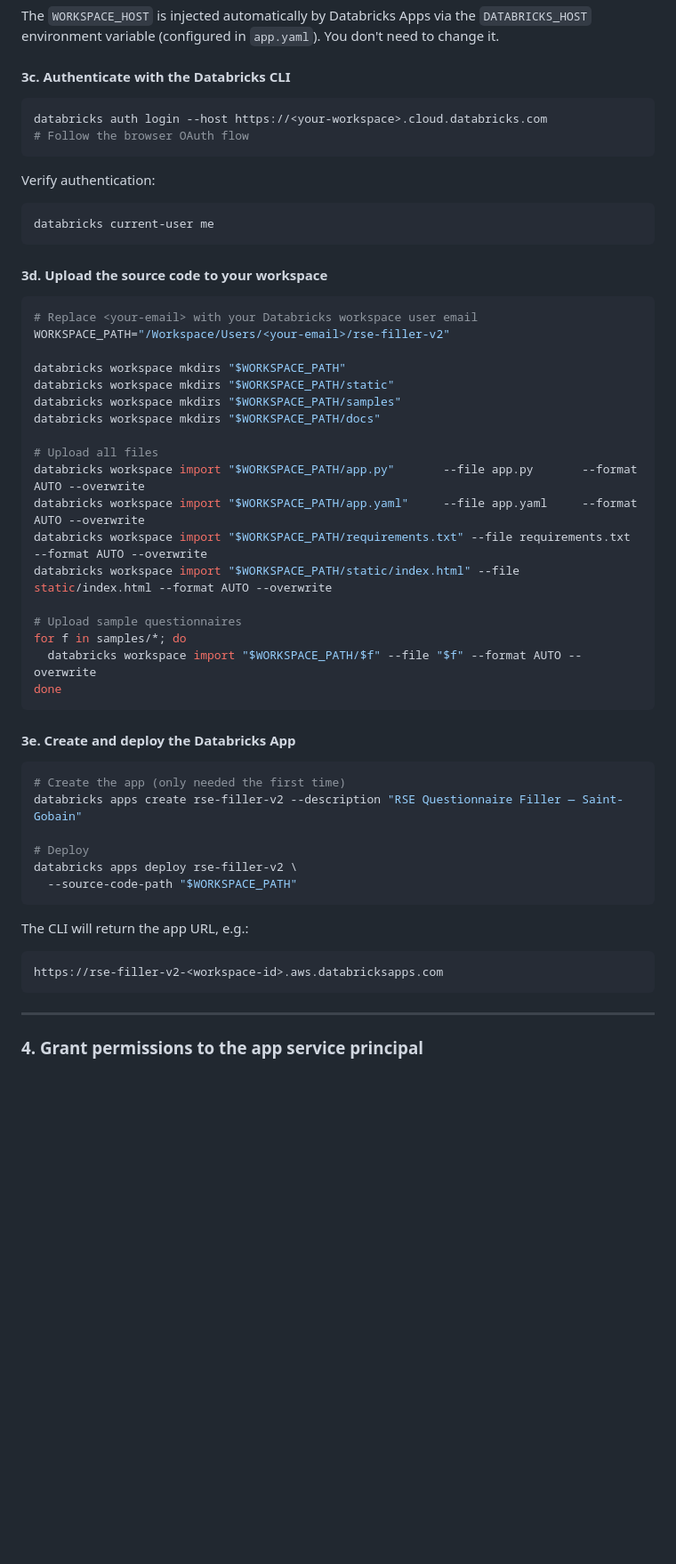
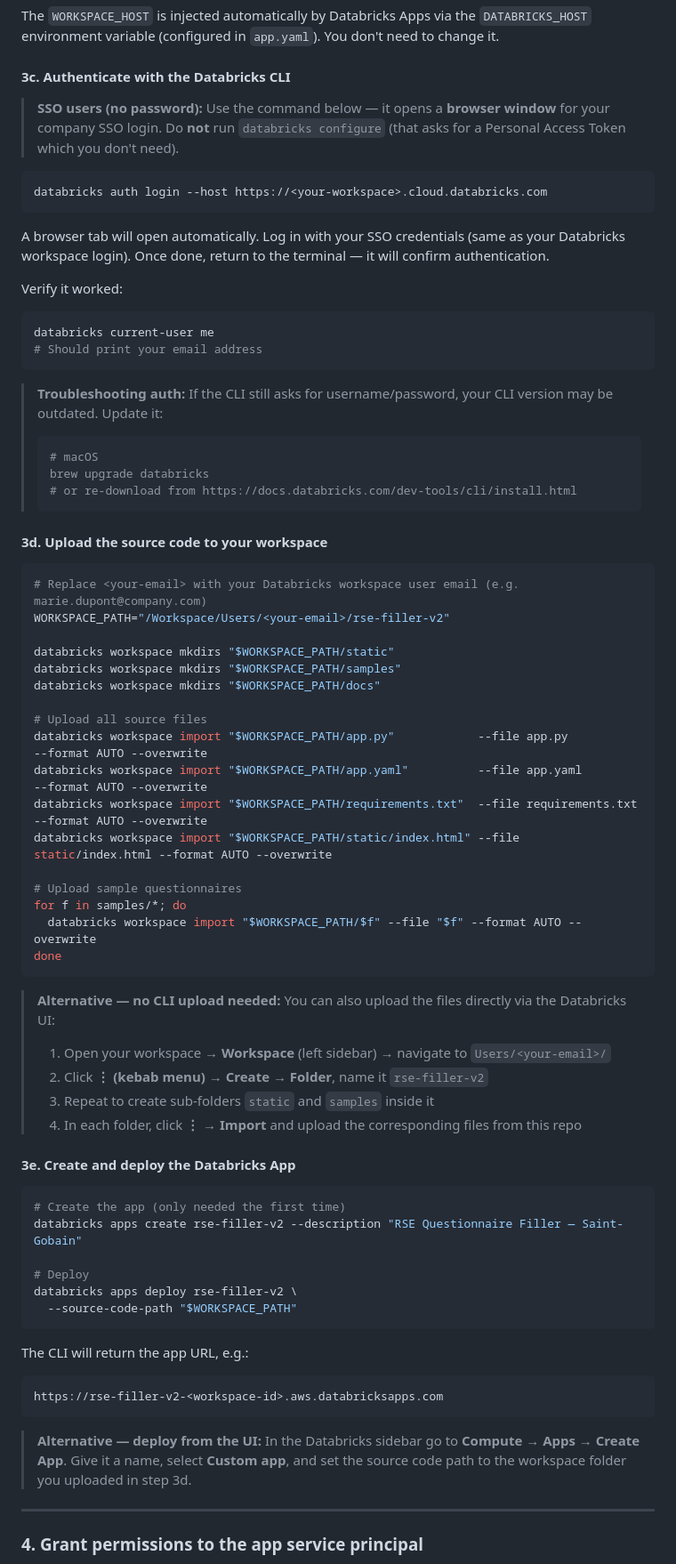
Before and after one commit to rodrimanu16/rse-filler-v2, a Markdown page: README.md, the part around the change. Shown at 89% size. GitHub-like rendering; blank space fills up the shorter version.

Commit message:
Improve deployment guide for SSO users
- Explicitly warn against 'databricks configure' (asks for PAT)
- Clarify 'databricks auth login' opens a browser SSO flow
- Add CLI update instructions for outdated versions
- Add UI-based alternative for both file upload and app deployment
- No CLI password or PAT required for SSO workspaces

Co-authored-by: Isaac

````diff
--- a/README.md
+++ b/README.md
@@ -173,32 +173,42 @@ The `WORKSPACE_HOST` is injected automatically by Databricks Apps via the `DATAB
 
 #### 3c. Authenticate with the Databricks CLI
 
+> **SSO users (no password):** Use the command below — it opens a **browser window** for your company SSO login. Do **not** run `databricks configure` (that asks for a Personal Access Token which you don't need).
+
 ```bash
 databricks auth login --host https://<your-workspace>.cloud.databricks.com
-# Follow the browser OAuth flow
 ```
 
-Verify authentication:
+A browser tab will open automatically. Log in with your SSO credentials (same as your Databricks workspace login). Once done, return to the terminal — it will confirm authentication.
+
+Verify it worked:
 
 ```bash
 databricks current-user me
+# Should print your email address
 ```
+
+> **Troubleshooting auth:** If the CLI still asks for username/password, your CLI version may be outdated. Update it:
+> ```bash
+> # macOS
+> brew upgrade databricks
+> # or re-download from https://docs.databricks.com/dev-tools/cli/install.html
+> ```
 
 #### 3d. Upload the source code to your workspace
 
 ```bash
-# Replace <your-email> with your Databricks workspace user email
+# Replace <your-email> with your Databricks workspace user email (e.g. marie.dupont@company.com)
 WORKSPACE_PATH="/Workspace/Users/<your-email>/rse-filler-v2"
 
-databricks workspace mkdirs "$WORKSPACE_PATH"
 databricks workspace mkdirs "$WORKSPACE_PATH/static"
 databricks workspace mkdirs "$WORKSPACE_PATH/samples"
 databricks workspace mkdirs "$WORKSPACE_PATH/docs"
 
-# Upload all files
-databricks workspace import "$WORKSPACE_PATH/app.py"       --file app.py       --format AUTO --overwrite
-databricks workspace import "$WORKSPACE_PATH/app.yaml"     --file app.yaml     --format AUTO --overwrite
-databricks workspace import "$WORKSPACE_PATH/requirements.txt" --file requirements.txt --format AUTO --overwrite
+# Upload all source files
+databricks workspace import "$WORKSPACE_PATH/app.py"            --file app.py            --format AUTO --overwrite
+databricks workspace import "$WORKSPACE_PATH/app.yaml"          --file app.yaml          --format AUTO --overwrite
+databricks workspace import "$WORKSPACE_PATH/requirements.txt"  --file requirements.txt  --format AUTO --overwrite
 databricks workspace import "$WORKSPACE_PATH/static/index.html" --file static/index.html --format AUTO --overwrite
 
 # Upload sample questionnaires
@@ -206,6 +216,12 @@ for f in samples/*; do
   databricks workspace import "$WORKSPACE_PATH/$f" --file "$f" --format AUTO --overwrite
 done
 ```
+
+> **Alternative — no CLI upload needed:** You can also upload the files directly via the Databricks UI:
+> 1. Open your workspace → **Workspace** (left sidebar) → navigate to `Users/<your-email>/`
+> 2. Click **⋮ (kebab menu)** → **Create** → **Folder**, name it `rse-filler-v2`
+> 3. Repeat to create sub-folders `static` and `samples` inside it
+> 4. In each folder, click **⋮** → **Import** and upload the corresponding files from this repo
 
 #### 3e. Create and deploy the Databricks App
 
@@ -222,6 +238,8 @@ The CLI will return the app URL, e.g.:
 ```
 https://rse-filler-v2-<workspace-id>.aws.databricksapps.com
 ```
+
+> **Alternative — deploy from the UI:** In the Databricks sidebar go to **Compute** → **Apps** → **Create App**. Give it a name, select **Custom app**, and set the source code path to the workspace folder you uploaded in step 3d.
 
 ---
 
````
